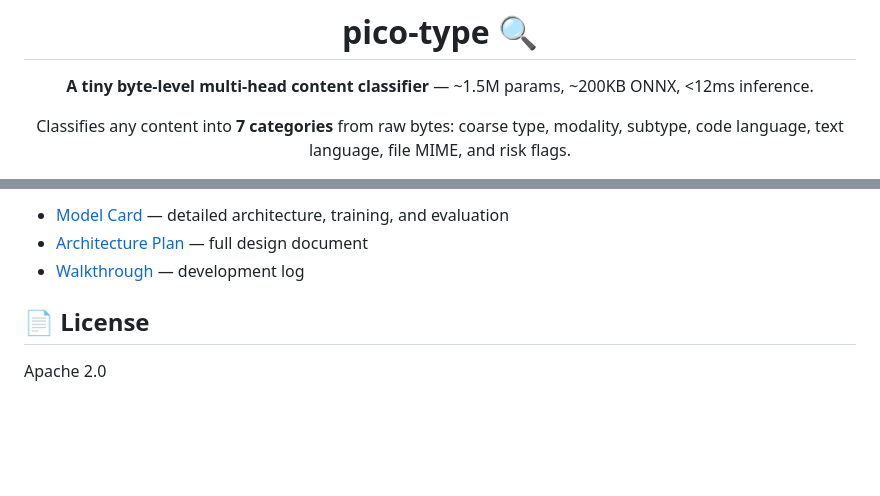
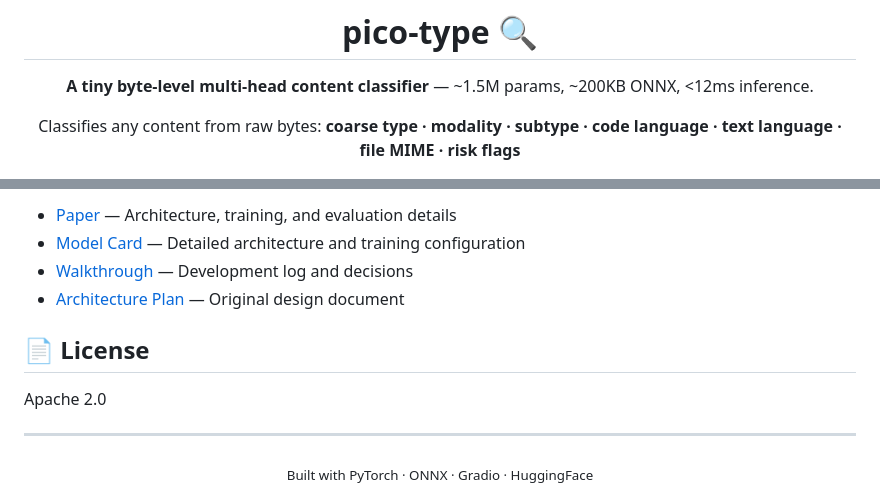
Before and after one commit to eulogik/pico-type, a Markdown page: README.md, 2 parts joined by grey strips. Drawn GitHub-style; blank space fills up the shorter version.

```diff
--- a/README.md
+++ b/README.md
@@ -4,7 +4,7 @@
 
 **A tiny byte-level multi-head content classifier** — ~1.5M params, ~200KB ONNX, <12ms inference.
 
-Classifies any content into **7 categories** from raw bytes: coarse type, modality, subtype, code language, text language, file MIME, and risk flags.
+Classifies any content from raw bytes: **coarse type · modality · subtype · code language · text language · file MIME · risk flags**
 
 [![License](https://img.shields.io/badge/License-Apache%202.0-blue.svg)](LICENSE)
 [![Python](https://img.shields.io/badge/python-3.11%2B-blue)]()
@@ -114,8 +169,15 @@ All tiers share the same trunk; only the final linear layers differ.
 
-- [Model Card](MODEL_CARD.md) — detailed architecture, training, and evaluation
-- [Architecture Plan](docs/PLAN.md) — full design document
-- [Walkthrough](walkthrough.md) — development log
+- [Paper](paper/main.pdf) — Architecture, training, and evaluation details
+- [Model Card](MODEL_CARD.md) — Detailed architecture and training configuration
+- [Walkthrough](walkthrough.md) — Development log and decisions
+- [Architecture Plan](docs/PLAN.md) — Original design document
 
 ## 📄 License
 
 Apache 2.0
+
+---
+
+<div align="center">
+<sub>Built with PyTorch · ONNX · Gradio · HuggingFace</sub>
+</div>
```
Also changed, not shown: other parts of README.md (+109 -54 lines).
